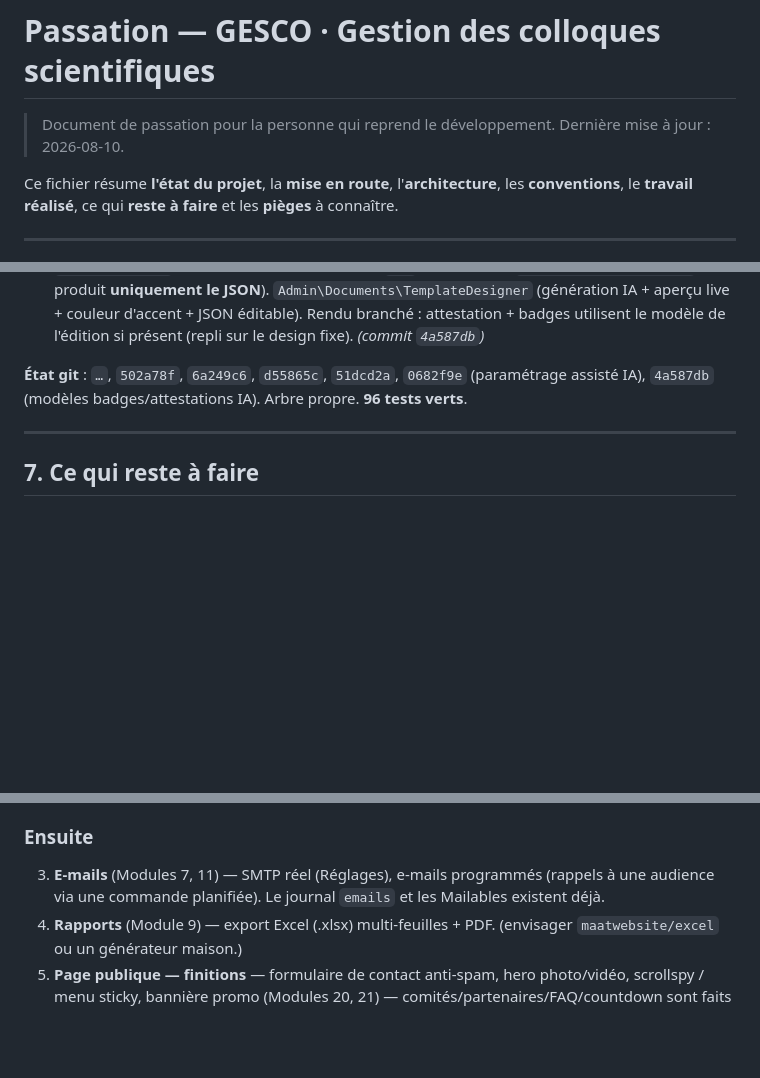
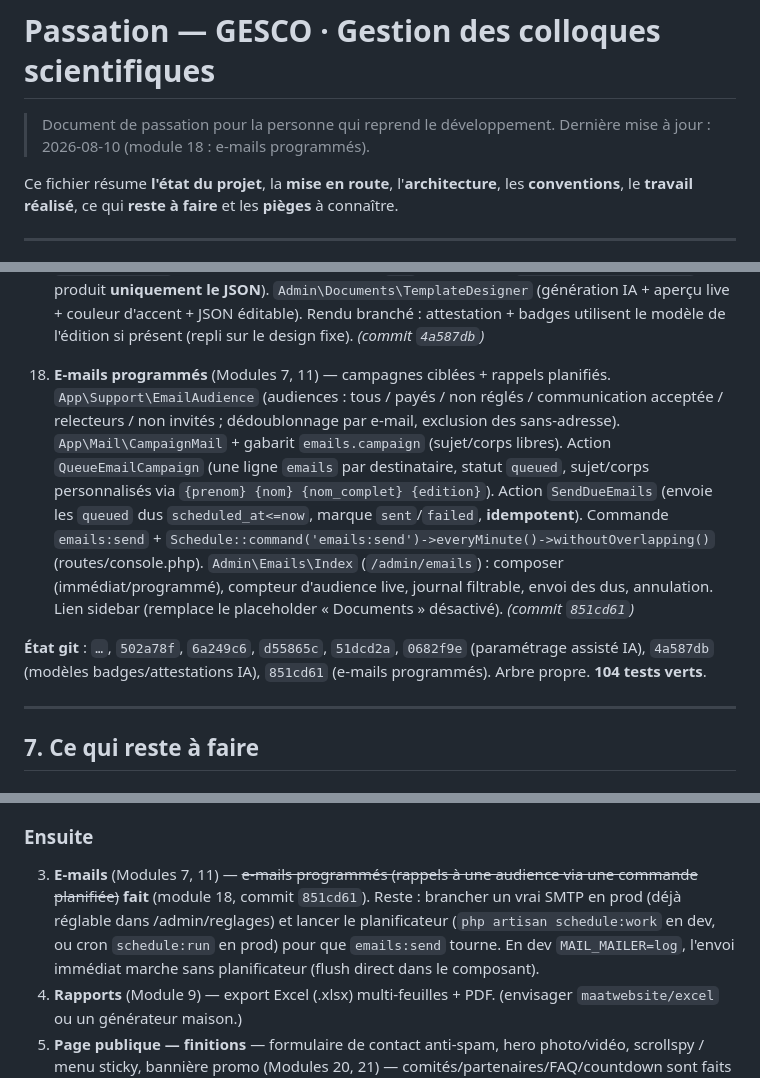
Before and after one commit to abdoulhaqjr/geves, a Markdown page: PASSATION.md, 3 parts joined by grey strips. Rendered like a GitHub page; blank space fills up the shorter version.

Commit message:
Passation : e-mails programmés (module 18)
Co-Authored-By: Claude Opus 4.8 <noreply@anthropic.com>

```diff
--- a/PASSATION.md
+++ b/PASSATION.md
@@ -1,7 +1,7 @@
 # Passation — GESCO · Gestion des colloques scientifiques
 
 > Document de passation pour la personne qui reprend le développement.
-> Dernière mise à jour : 2026-08-10.
+> Dernière mise à jour : 2026-08-10 (module 18 : e-mails programmés).
 
 Ce fichier résume **l'état du projet**, la **mise en route**, l'**architecture**, les **conventions**, le **travail réalisé**, ce qui **reste à faire** et les **pièges** à connaître.
 
@@ -173,7 +173,9 @@ Tout est **couvert par des tests Pest** (42 tests, 144 assertions au 2026-08-10)
 
 17. **Modèles de badges/attestations + génération IA** (Modules 16, 19) — table `document_templates` (edition, kind badge|attestation, type, layout JSON). `App\Documents\LayoutSanitizer` (validation **déterministe** : bornage, liste blanche, défauts) + `LayoutRenderer` (HTML positionné + variables `{…}` + QR). Action `GenerateDocumentLayout` (l'IA produit **uniquement le JSON**). `Admin\Documents\TemplateDesigner` (génération IA + aperçu live + couleur d'accent + JSON éditable). Rendu branché : attestation + badges utilisent le modèle de l'édition si présent (repli sur le design fixe). *(commit `4a587db`)*
 
-**État git** : `…`, `502a78f`, `6a249c6`, `d55865c`, `51dcd2a`, `0682f9e` (paramétrage assisté IA), `4a587db` (modèles badges/attestations IA). Arbre propre. **96 tests verts**.
+18. **E-mails programmés** (Modules 7, 11) — campagnes ciblées + rappels planifiés. `App\Support\EmailAudience` (audiences : tous / payés / non réglés / communication acceptée / relecteurs / non invités ; dédoublonnage par e-mail, exclusion des sans-adresse). `App\Mail\CampaignMail` + gabarit `emails.campaign` (sujet/corps libres). Action `QueueEmailCampaign` (une ligne `emails` par destinataire, statut `queued`, sujet/corps personnalisés via `{prenom} {nom} {nom_complet} {edition}`). Action `SendDueEmails` (envoie les `queued` dus `scheduled_at<=now`, marque `sent`/`failed`, **idempotent**). Commande `emails:send` + `Schedule::command('emails:send')->everyMinute()->withoutOverlapping()` (routes/console.php). `Admin\Emails\Index` (`/admin/emails`) : composer (immédiat/programmé), compteur d'audience live, journal filtrable, envoi des dus, annulation. Lien sidebar (remplace le placeholder « Documents » désactivé). *(commit `851cd61`)*
+
+**État git** : `…`, `502a78f`, `6a249c6`, `d55865c`, `51dcd2a`, `0682f9e` (paramétrage assisté IA), `4a587db` (modèles badges/attestations IA), `851cd61` (e-mails programmés). Arbre propre. **104 tests verts**.
 
 ---
 
@@ -184,7 +186,7 @@ Tout est **couvert par des tests Pest** (42 tests, 144 assertions au 2026-08-10)
 2. **Livret .docx « vrai »** via `phpoffice/phpword` si un format Word éditable est requis (le livret actuel est imprimable HTML → PDF). *(le programme public et les fiches de session sont faits — voir §6 module 12.)*
 
 ### Ensuite
-3. **E-mails** (Modules 7, 11) — SMTP réel (Réglages), e-mails programmés (rappels à une audience via une commande planifiée). Le journal `emails` et les Mailables existent déjà.
+3. **E-mails** (Modules 7, 11) — ~~e-mails programmés (rappels à une audience via une commande planifiée)~~ **fait** (module 18, commit `851cd61`). Reste : brancher un vrai SMTP en prod (déjà réglable dans /admin/reglages) et lancer le planificateur (`php artisan schedule:work` en dev, ou cron `schedule:run` en prod) pour que `emails:send` tourne. En dev `MAIL_MAILER=log`, l'envoi immédiat marche sans planificateur (flush direct dans le composant).
 4. **Rapports** (Module 9) — export Excel (.xlsx) multi-feuilles + PDF. (envisager `maatwebsite/excel` ou un générateur maison.)
 5. **Page publique — finitions** — formulaire de contact anti-spam, hero photo/vidéo, scrollspy / menu sticky, bannière promo (Modules 20, 21) — comités/partenaires/FAQ/countdown sont faits (module 15).
 6. **Documents de l'édition côté participant** — exposer le livret / médias de l'édition dans l'espace participant (les blocs communications/paiements/attestations sont faits, module 14).
```
